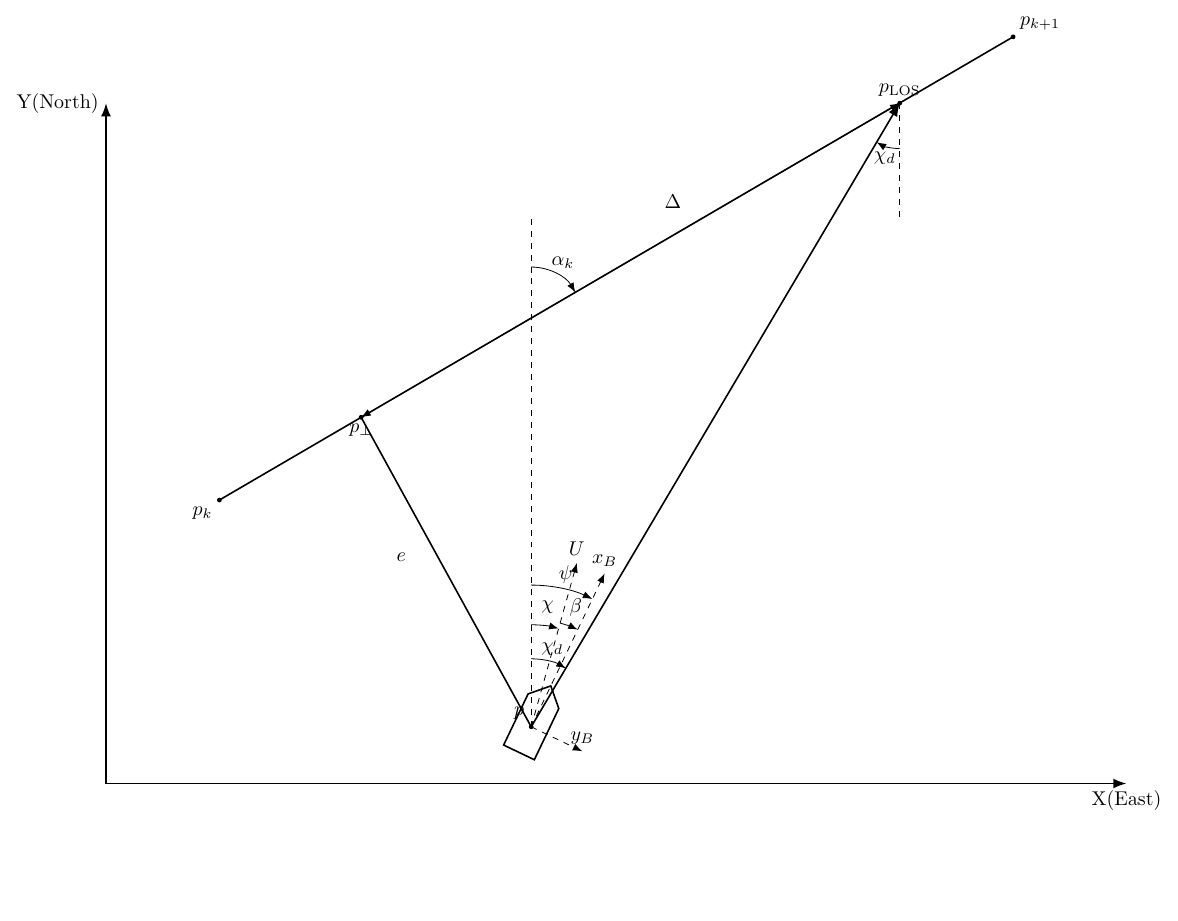
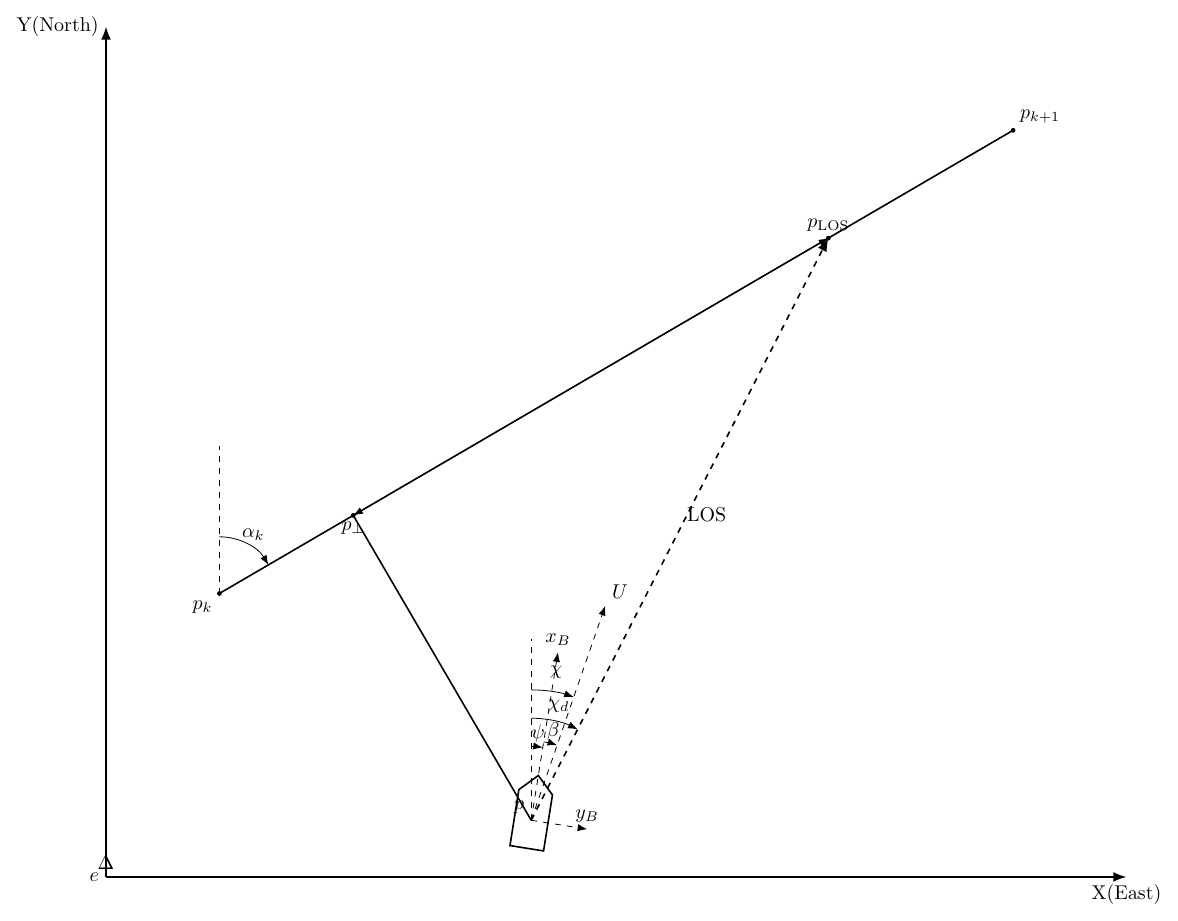
Before and after one commit to yuntaochn/latex-drawings, a LaTeX figure (src/los.tex): the whole page, the shorter picture padded with empty space. Compiled offline with pdfLaTeX.

Commit message:
update los diagram

```diff
--- a/src/los.tex
+++ b/src/los.tex
@@ -8,173 +10,151 @@
 		\draw[->,thick] (0,0) -- (18,0) node[below] {X(East)};
-		\draw[->,thick] (0,0) -- (0,12) node[left] {Y(North)};
+		\draw[->,thick] (0,0) -- (0,15) node[left]  {Y(North)};
 
-		% 两个航点
-		\coordinate (Pk) at (2, 5);
-		\coordinate (Pkp) at (16, 13.17);
+		% =================================================
+		% 2. 路径、当前位置、投影点、LOS点
+		% =================================================
+		\coordinate (Pk)  at (2,5);
+		\coordinate (Pkp) at (16,13.17);
+		\coordinate (P)   at (7.5,1);
 
-		% 路径线
+		% 路径
 		\draw[thick] (Pk) -- (Pkp);
-
-		% 航点
-		\fill (Pk) circle (1.2pt);
+		\fill (Pk)  circle (1.2pt);
 		\fill (Pkp) circle (1.2pt);
-
-		% 标签
-		\node[below left] at (Pk) {$p_k$};
+		\node[below left]  at (Pk)  {$p_k$};
 		\node[above right] at (Pkp) {$p_{k+1}$};
 
-		% 船的位置
-		\coordinate (P) at (7.5, 1);
-		\fill (P) circle (1.2pt);
-		\node[above left] at (P) {$p$};
-
-
-		% 投影点（手工给定）
-		\coordinate (Pproj) at (4.5, 6.46);
+		% 自动正交投影点
+		\coordinate (Pproj) at ($(Pk)!(P)!(Pkp)$);
 		\fill (Pproj) circle (1.2pt);
 		\node[below] at (Pproj) {$p_\perp$};
 
-		% 从船到投影点的虚线   % 横向误差线
-%		\draw[dashed] (P) -- (Pproj);
-		\draw[thick] (P) -- (Pproj);
-		\node[right] at (5, 4) {$e$};
-
-		  % LOS 点
-		\coordinate (Plos) at (14, 12);
+		% 自动生成 LOS 点：从投影点沿路径方向前移
+		\coordinate (Plos) at ($(Pproj)!0.72!(Pkp)$);
 		\fill (Plos) circle (1.2pt);
 		\node[above] at (Plos) {$p_{\mathrm{LOS}}$};
 
-		% 前视距离
+		% 横向误差 e
+		\draw[thick] (P) -- (Pproj);
+		\node[midway,left] {$e$};
+
+		% 前视距离 Delta
 		\draw[<->] (Pproj) -- (Plos);
-		\node[below] at (10, 10.5) {$\Delta$};
+		\node[midway,above] {$\Delta$};
 
 		% LOS 向量
-		\draw[->,thick] (P) -- (Plos);
+		\draw[->,thick,dashed] (P) -- (Plos) node[midway,above right] {LOS};
 
-		\coordinate (P1) at (7.5, 10);
-		\draw[dashed] (P) -- (P1);
+		% =================================================
+		% 3. 局部 North 参考线（一定要画出来）
+		% =================================================
+		\coordinate (NorthRefP)  at ($(P)+(0,3.2)$);
+		\coordinate (NorthRefPk) at ($(Pk)+(0,2.6)$);
 
-		% 用于角度标注的 East 参考点
-		\coordinate (Peast) at ($(P)+(0,7.21)$);
+		\draw[dashed] (P)  -- (NorthRefP);
+		\draw[dashed] (Pk) -- (NorthRefPk);
 
-		% alpha_k
-		\draw pic[
-		draw,
-		<-,
-		angle radius=9mm,
-		angle eccentricity=1.25,
-		"$\alpha_k$"
-		] {angle = Pkp--Peast--P1};
+		% =================================================
+		% 4. 自动计算方向角（内部仍按 East-based）
+		%    但图上的角统一“按 North 顺时针”解释
+		% =================================================
 
-		\coordinate (P2) at (14, 10);
-		\draw[dashed] (Plos) -- (P2);
+		% 路径方向 alpha_k
+		\pgfmathanglebetweenpoints{\pgfpointanchor{Pk}{center}}{\pgfpointanchor{Pkp}{center}}
+		\pgfmathsetmacro{\alphaE}{\pgfmathresult}
 
-		% chi_d 角
-%		\coordinate (PeastP) at ($(P)+(1.4,0)$);
-		\draw pic[
-		draw,
-		<-,
-		angle radius=8mm,
-		angle eccentricity=1.25,
-		"$\chi_d$"
-		] {angle = P--Plos--P2};
+		% LOS 对应的期望航迹角 chi_d
+		\pgfmathanglebetweenpoints{\pgfpointanchor{P}{center}}{\pgfpointanchor{Plos}{center}}
+		\pgfmathsetmacro{\chiDE}{\pgfmathresult}
 
+		% 你可以手调这两个偏差
+		\pgfmathsetmacro{\chiE}{\chiDE + 8}   % 实际航迹角 chi
+		\pgfmathsetmacro{\psiE}{\chiE  + 10}  % 实际航向角 psi
+		% 这样 beta = psi - chi 在 East-based 下为正，
+		% 对应图上“从 psi 到 chi 的顺时针小角”
 
-		% -------------------------------------------------
-		% 3. 定义三个方向角
-		%    chi_d: 期望航迹角（LOS方向）
-		%    chi  : 实际航迹角
-		%    psi  : 实际航向角（船体方向）
-		% -------------------------------------------------
-		% 计算chiD
-		\pgfmathanglebetweenpoints{\pgfpointanchor{P}{center}}{\pgfpointanchor{Plos}{center}}
-		\let\chiD\pgfmathresult
+		% =================================================
+		% 5. 构造方向辅助点
+		% =================================================
+		\coordinate (ChiPoint) at ($(P)+({4.0*cos(\chiE)},{4.0*sin(\chiE)})$);
+		\coordinate (PsiPoint) at ($(P)+({3.2*cos(\psiE)},{3.2*sin(\psiE)})$);
 
-		% 你可以手动调这两个偏差，控制图的观感
-		\pgfmathsetmacro{\chiActual}{\chiD+15}   % 实际航迹角 chi
-		\pgfmathsetmacro{\psiAngle}{\chiActual-10} % 实际航向角 psi
-		% beta = chi - psi = 16 deg
+		% =================================================
+		% 6. 画 USV（朝向 psi）
+		% =================================================
+		\def\L{1.6}
+		\def\B{0.6}
+		\def\Lrect{1.0}
 
-		% -------------------------------------------------
-		% 4. 先定义三条方向辅助点
-		% -------------------------------------------------
-		\coordinate (ChiDPoint) at ($(P)+({4*cos(\chiD)},{4*sin(\chiD)})$);
-		\coordinate (ChiPoint)  at ($(P)+({3*cos(\chiActual)},{3*sin(\chiActual)})$);
-		\draw[->, dashed] (P) -- (ChiPoint) node[above] {$U$};
-		\coordinate (PsiPoint)  at ($(P)+({3*cos(\psiAngle)},{3*sin(\psiAngle)})$);
-%		\draw[dashed] (P) -- (PsiPoint);
-		\coordinate (NorthRef) at $(P)+(0, 1.5);
-
-		% =========================
-		% 3. 船体参数（从你原来的代码缩小后搬过来）
-		% =========================
-		\def\L{1.6}   % 船全长
-		\def\B{0.6}   % 船身宽
-%		\def\Bbow{0.2} % 船首尖端宽 (0表示全尖)
-		\def\Lrect{1.0} % 矩形部分长度
-%		\def\psiAngle{35} % USV 的航向角
-		% =========================
-		% 4. 在 P 点画 USV
-		% =========================
-		\begin{scope}[shift={(P)}, rotate=\psiAngle]
-
+		\begin{scope}[shift={(P)}, rotate=\psiE]
 			\coordinate (SternL) at (-\Lrect/2, -\B/2);
 			\coordinate (SternR) at (-\Lrect/2,  \B/2);
 			\coordinate (BowR)   at ( \Lrect/2,  \B/2);
 			\coordinate (BowTip) at ( \L/2,      0);
 			\coordinate (BowL)   at ( \Lrect/2, -\B/2);
 
-%			\draw[thick, =blue!10, fill opacity=0.25]
-			\draw[thick]
-			(SternL) -- (SternR) -- (BowR) -- (BowTip) -- (BowL) -- cycle;
+			% 只画轮廓，不填充
+			\draw[thick] (SternL) -- (SternR) -- (BowR) -- (BowTip) -- (BowL) -- cycle;
 
-			\draw[->, dashed] %, red!80!black]
-			(0,0) -- (3,0) coordinate (Xb_axis) node[above] {$x_B$};
-
-			\draw[->, dashed] %, red!80!black]
-			(0,0) -- (0,-1) node[above] {$y_B$};
-
+			% Body-fixed frame
+			\draw[->,dashed] (0,0) -- (3,0) node[above] {$x_B$};
+			\draw[->,dashed] (0,0) -- (0,-1) node[above] {$y_B$};
 		\end{scope}
 
-		% -------------------------------------------------
-		% 7. 角度标注：psi, chi, beta
-		% -------------------------------------------------
+		\node[above left] at (P) {$p$};
 
-		% psi：从 East 到船体航向
+		% 实际速度方向 U（对应 chi）
+		\draw[->,dashed] (P) -- (ChiPoint) node[above right] {$U$};
+
+		% =================================================
+		% 7. 自动角度标注（全部按 North 顺时针理解）
+		%    关键：用 Target--Vertex--NorthRef，并配合 <-
+		% =================================================
+
+		% alpha_k：从 North 到路径方向
 		\draw pic[
 		draw,
 		<-,
-		angle radius=25mm,
-		angle eccentricity=1.1,
+		angle radius=10mm,
+		angle eccentricity=1.2,
+		"$\alpha_k$"
+		] {angle = Pkp--Pk--NorthRefPk};
+
+		% psi：从 North 到航向
+		\draw pic[
+		draw,
+		<-,
+		angle radius=13mm,
+		angle eccentricity=1.18,
 		"$\psi$"
-		] {angle = PsiPoint--P--NorthRef};
+		] {angle = PsiPoint--P--NorthRefP};
 
-		% chi：从 East 到实际航迹
+		% chi_d：从 North 到期望航迹（LOS方向）
 		\draw pic[
 		draw,
 		<-,
 		angle radius=18mm,
-		angle eccentricity=1.18,
-		"$\chi$"
-		] {angle = ChiPoint--P--NorthRef};
+		angle eccentricity=1.15,
+		"$\chi_d$"
+		] {angle = Plos--P--NorthRefP};
 
-		% beta：从 psi 到 chi
+		% chi：从 North 到实际航迹
 		\draw pic[
 		draw,
 		<-,
-		angle radius=19mm,
-		angle eccentricity=1.18,
-		"$\beta$"
-		] {angle = PsiPoint--P--ChiPoint};
+		angle radius=23mm,
+		angle eccentricity=1.15,
+		"$\chi$"
+		] {angle = ChiPoint--P--NorthRefP};
 
-		% chi_d：期望航迹
+		% beta：从 psi 到 chi（顺时针小角）
 		\draw pic[
 		draw,
 		<-,
-		angle radius=12mm,
-		angle eccentricity=1.18,
-		"$\chi_d$"
-		] {angle = ChiDPoint--P--NorthRef};
+		angle radius=14mm,
+		angle eccentricity=1.15,
+		"$\beta$"
+		] {angle = ChiPoint--P--PsiPoint};
 
 	\end{tikzpicture}
 \end{document}
```
Also changed, not shown: src/los.tex (8 more changed lines).
